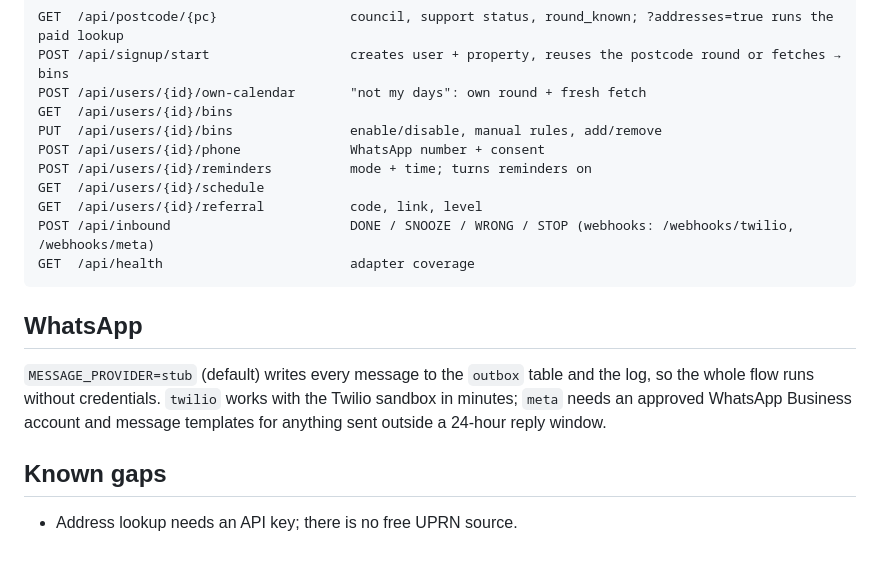
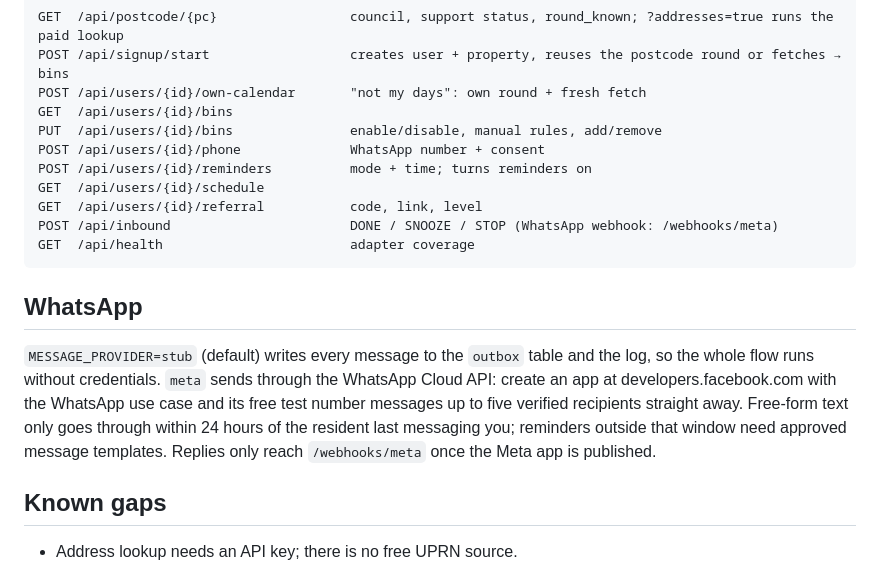
Before and after one commit to adnan-atl/binbot, a Markdown page: README.md, the part around the change. Rendered like a GitHub page.

Commit message:
README: match main's Meta-only WhatsApp wording so round-split merges cleanly
Co-Authored-By: Claude Opus 5.5 <noreply@anthropic.com>
Claude-Session: https://claude.ai/code/session_01QQFZHeU8RHZx424xM3Ai4q

````diff
--- a/README.md
+++ b/README.md
@@ -104,16 +104,19 @@ POST /api/users/{id}/phone              WhatsApp number + consent
 POST /api/users/{id}/reminders          mode + time; turns reminders on
 GET  /api/users/{id}/schedule
 GET  /api/users/{id}/referral           code, link, level
-POST /api/inbound                       DONE / SNOOZE / WRONG / STOP (webhooks: /webhooks/twilio, /webhooks/meta)
+POST /api/inbound                       DONE / SNOOZE / STOP (WhatsApp webhook: /webhooks/meta)
 GET  /api/health                        adapter coverage
 ```
 
 ## WhatsApp
 
 `MESSAGE_PROVIDER=stub` (default) writes every message to the `outbox` table and the
-log, so the whole flow runs without credentials. `twilio` works with the Twilio
-sandbox in minutes; `meta` needs an approved WhatsApp Business account and message
-templates for anything sent outside a 24-hour reply window.
+log, so the whole flow runs without credentials. `meta` sends through the WhatsApp
+Cloud API: create an app at developers.facebook.com with the WhatsApp use case and its
+free test number messages up to five verified recipients straight away. Free-form text
+only goes through within 24 hours of the resident last messaging you; reminders outside
+that window need approved message templates. Replies only reach `/webhooks/meta` once
+the Meta app is published.
 
 ## Known gaps
 
````
